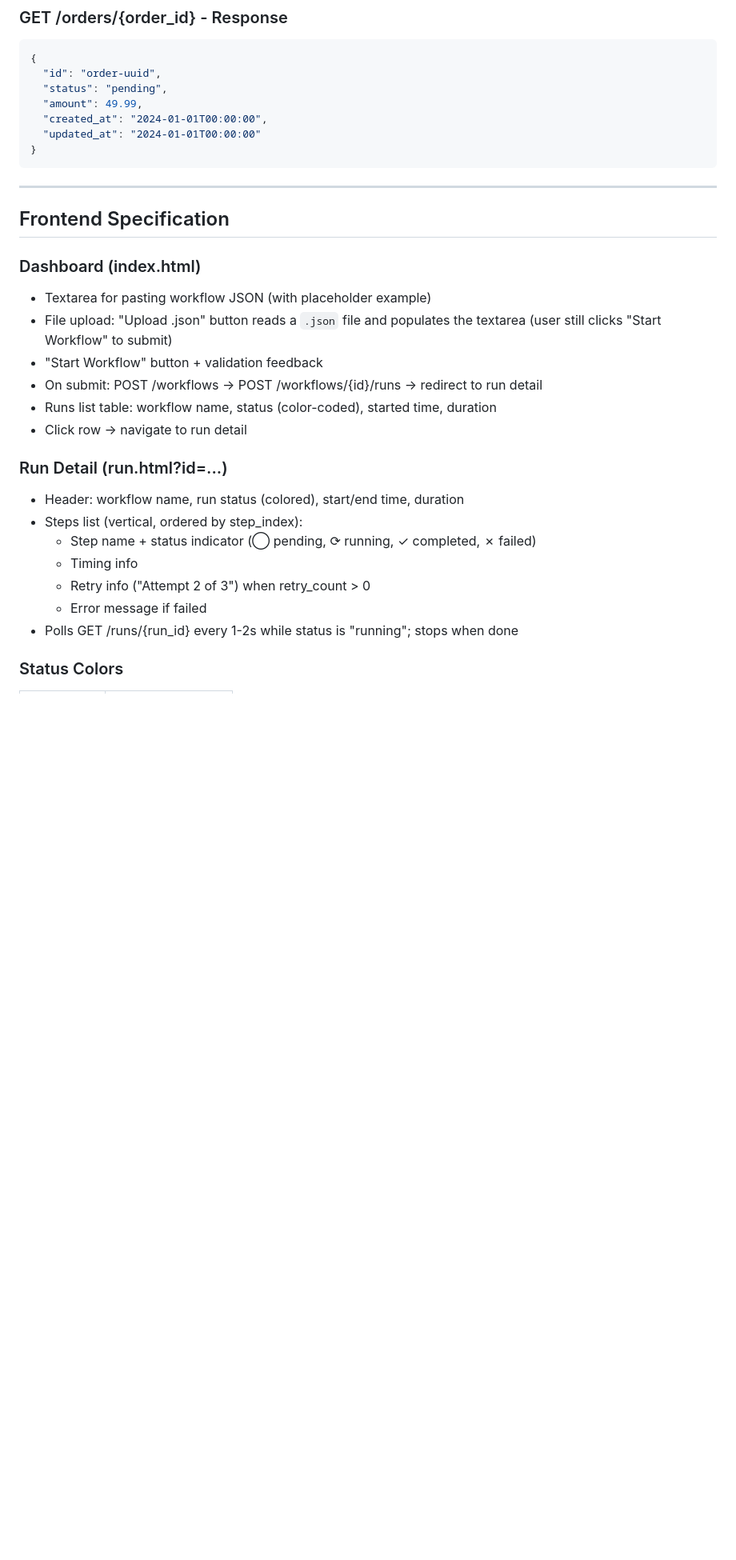
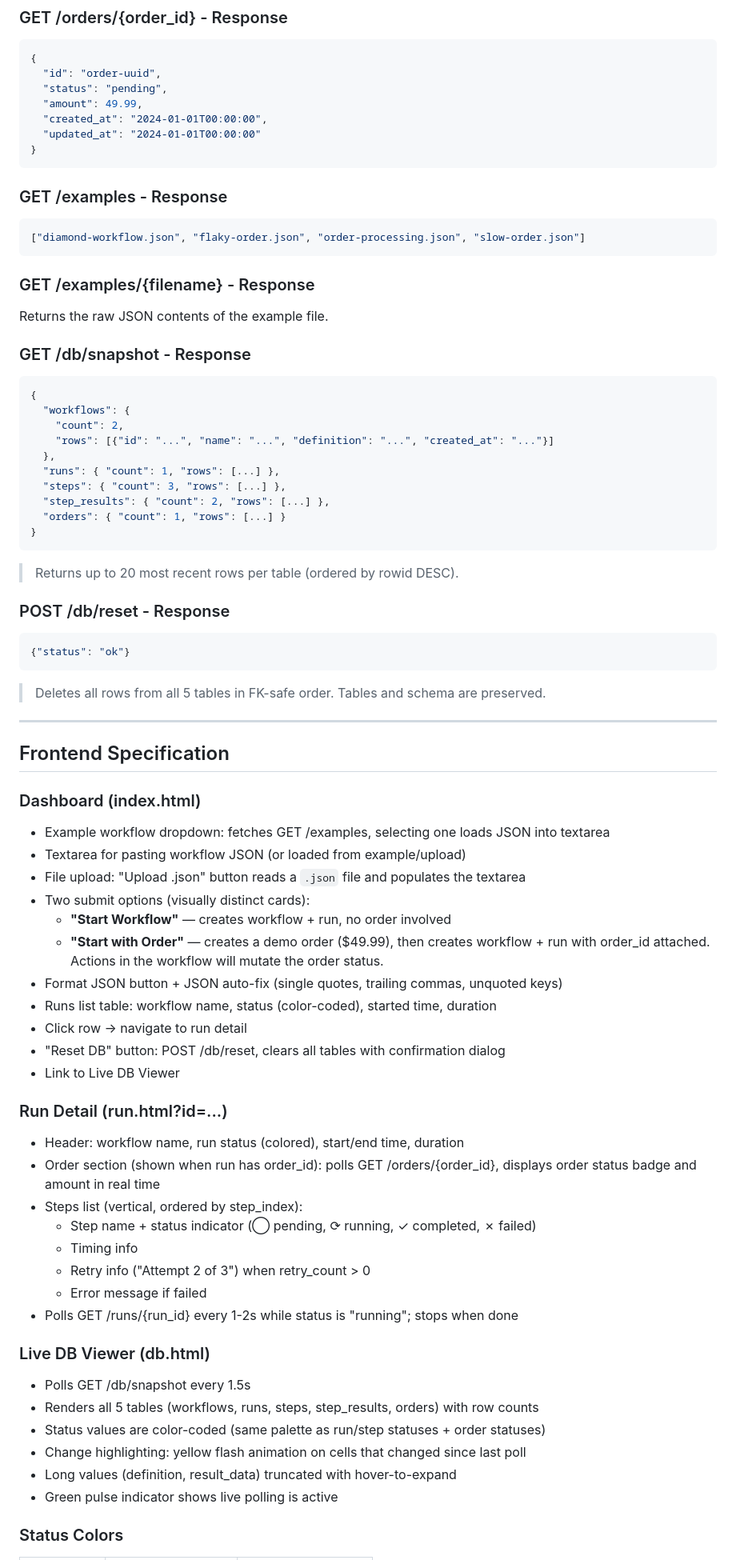
Before and after one commit to vineeth14/durable-workflow-execution, a Markdown page: TECH_SPEC.md, the part around one of its changes. Shown at 80% size. GitHub-like rendering; blank space fills up the shorter version.

````diff
--- a/TECH_SPEC.md
+++ b/TECH_SPEC.md
@@ -386,22 +390,63 @@ The action mutation happens **inside the same atomic transaction** as the step r
 }
 ```
 
+### GET /examples - Response
+
+```json
+["diamond-workflow.json", "flaky-order.json", "order-processing.json", "slow-order.json"]
+```
+
+### GET /examples/{filename} - Response
+
+Returns the raw JSON contents of the example file.
+
+### GET /db/snapshot - Response
+
+```json
+{
+  "workflows": {
+    "count": 2,
+    "rows": [{"id": "...", "name": "...", "definition": "...", "created_at": "..."}]
+  },
+  "runs": { "count": 1, "rows": [...] },
+  "steps": { "count": 3, "rows": [...] },
+  "step_results": { "count": 2, "rows": [...] },
+  "orders": { "count": 1, "rows": [...] }
+}
+```
+
+> Returns up to 20 most recent rows per table (ordered by rowid DESC).
+
+### POST /db/reset - Response
+
+```json
+{"status": "ok"}
+```
+
+> Deletes all rows from all 5 tables in FK-safe order. Tables and schema are preserved.
+
 ---
 
 ## Frontend Specification
 
 ### Dashboard (index.html)
 
-- Textarea for pasting workflow JSON (with placeholder example)
-- File upload: "Upload .json" button reads a `.json` file and populates the textarea (user still clicks "Start Workflow" to submit)
-- "Start Workflow" button + validation feedback
-- On submit: POST /workflows -> POST /workflows/{id}/runs -> redirect to run detail
+- Example workflow dropdown: fetches GET /examples, selecting one loads JSON into textarea
+- Textarea for pasting workflow JSON (or loaded from example/upload)
+- File upload: "Upload .json" button reads a `.json` file and populates the textarea
+- Two submit options (visually distinct cards):
+  - **"Start Workflow"** — creates workflow + run, no order involved
+  - **"Start with Order"** — creates a demo order ($49.99), then creates workflow + run with order_id attached. Actions in the workflow will mutate the order status.
+- Format JSON button + JSON auto-fix (single quotes, trailing commas, unquoted keys)
 - Runs list table: workflow name, status (color-coded), started time, duration
 - Click row -> navigate to run detail
+- "Reset DB" button: POST /db/reset, clears all tables with confirmation dialog
+- Link to Live DB Viewer
 
 ### Run Detail (run.html?id=...)
 
 - Header: workflow name, run status (colored), start/end time, duration
+- Order section (shown when run has order_id): polls GET /orders/{order_id}, displays order status badge and amount in real time
 - Steps list (vertical, ordered by step_index):
   - Step name + status indicator (◯ pending, ⟳ running, ✓ completed, ✗ failed)
   - Timing info
@@ -409,5 +454,14 @@ The action mutation happens **inside the same atomic transaction** as the step r
   - Error message if failed
 - Polls GET /runs/{run_id} every 1-2s while status is "running"; stops when done
 
+### Live DB Viewer (db.html)
+
+- Polls GET /db/snapshot every 1.5s
+- Renders all 5 tables (workflows, runs, steps, step_results, orders) with row counts
+- Status values are color-coded (same palette as run/step statuses + order statuses)
+- Change highlighting: yellow flash animation on cells that changed since last poll
+- Long values (definition, result_data) truncated with hover-to-expand
+- Green pulse indicator shows live polling is active
+
 ### Status Colors
 
````
Also changed, not shown: other parts of TECH_SPEC.md (+23 -6 lines), PROGRESS.MD (+37 -5 lines).
